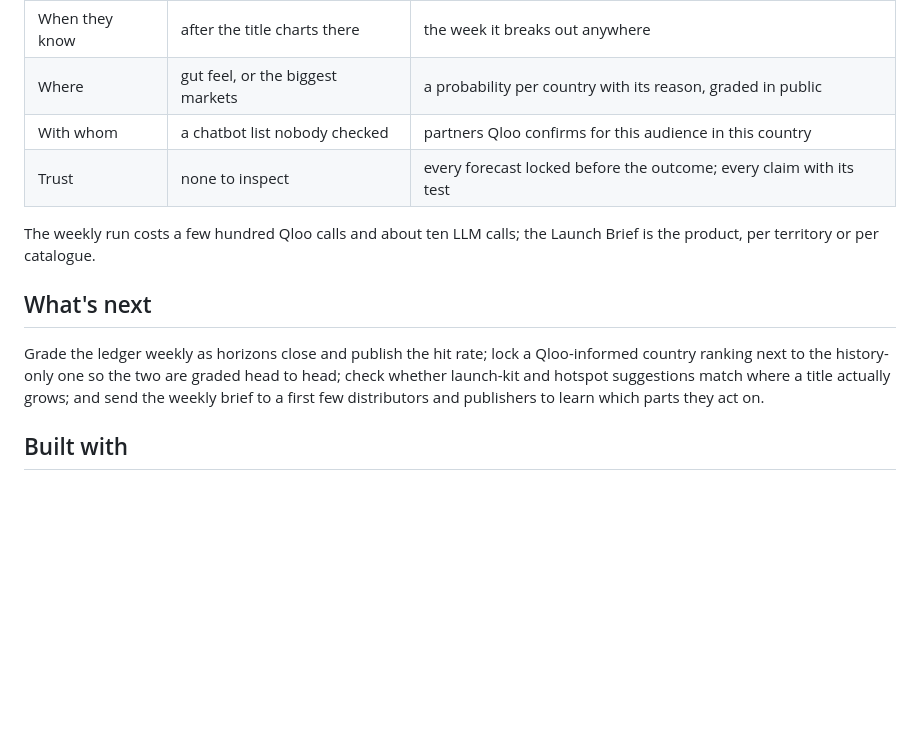
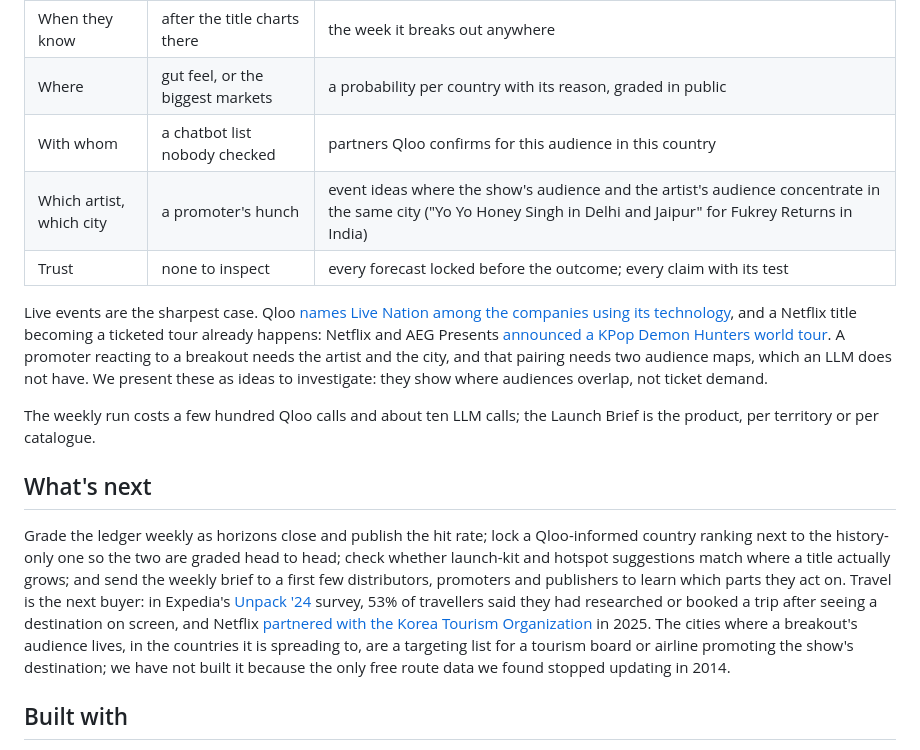
Before and after one commit to zaidwhy/aftershock, a Markdown page: docs/DEVPOST.md, the part around the change. Rendered like a GitHub page; blank space fills up the shorter version.

Commit message:
Devpost: the promoter case with sources, travel as the next buyer with its data limit

```diff
--- a/docs/DEVPOST.md
+++ b/docs/DEVPOST.md
@@ -67,13 +67,16 @@ The buyer is whoever spends money on a title in a market it has not reached yet:
 | When they know | after the title charts there | the week it breaks out anywhere |
 | Where | gut feel, or the biggest markets | a probability per country with its reason, graded in public |
 | With whom | a chatbot list nobody checked | partners Qloo confirms for this audience in this country |
+| Which artist, which city | a promoter's hunch | event ideas where the show's audience and the artist's audience concentrate in the same city ("Yo Yo Honey Singh in Delhi and Jaipur" for Fukrey Returns in India) |
 | Trust | none to inspect | every forecast locked before the outcome; every claim with its test |
+
+Live events are the sharpest case. Qloo [names Live Nation among the companies using its technology](https://www.prnewswire.com/news-releases/qloo-recognized-in-the-set-diamonds-category-in-the-2026-gartner-emerging-tech-ai-to-watch-in-synthetic-popular-simulation-research-302878163.html), and a Netflix title becoming a ticketed tour already happens: Netflix and AEG Presents [announced a KPop Demon Hunters world tour](https://www.sherwood.news/culture/netflix-confirms-a-kpop-demon-hunters-world-concert-tour-is-on-the-way/). A promoter reacting to a breakout needs the artist and the city, and that pairing needs two audience maps, which an LLM does not have. We present these as ideas to investigate: they show where audiences overlap, not ticket demand.
 
 The weekly run costs a few hundred Qloo calls and about ten LLM calls; the Launch Brief is the product, per territory or per catalogue.
 
 ## What's next
 
-Grade the ledger weekly as horizons close and publish the hit rate; lock a Qloo-informed country ranking next to the history-only one so the two are graded head to head; check whether launch-kit and hotspot suggestions match where a title actually grows; and send the weekly brief to a first few distributors and publishers to learn which parts they act on.
+Grade the ledger weekly as horizons close and publish the hit rate; lock a Qloo-informed country ranking next to the history-only one so the two are graded head to head; check whether launch-kit and hotspot suggestions match where a title actually grows; and send the weekly brief to a first few distributors, promoters and publishers to learn which parts they act on. Travel is the next buyer: in Expedia's [Unpack '24](https://www.expedia.com/newsroom/introducing-unpack-24-the-trends-in-travel-from-expedia-hotels-com-and-vrbo) survey, 53% of travellers said they had researched or booked a trip after seeing a destination on screen, and Netflix [partnered with the Korea Tourism Organization](https://about.netflix.com/news/netflix-partners-with-kto-to-promote-korean-tourism-globally) in 2025. The cities where a breakout's audience lives, in the countries it is spreading to, are a targeting list for a tourism board or airline promoting the show's destination; we have not built it because the only free route data we found stopped updating in 2014.
 
 ## Built with
 
```
